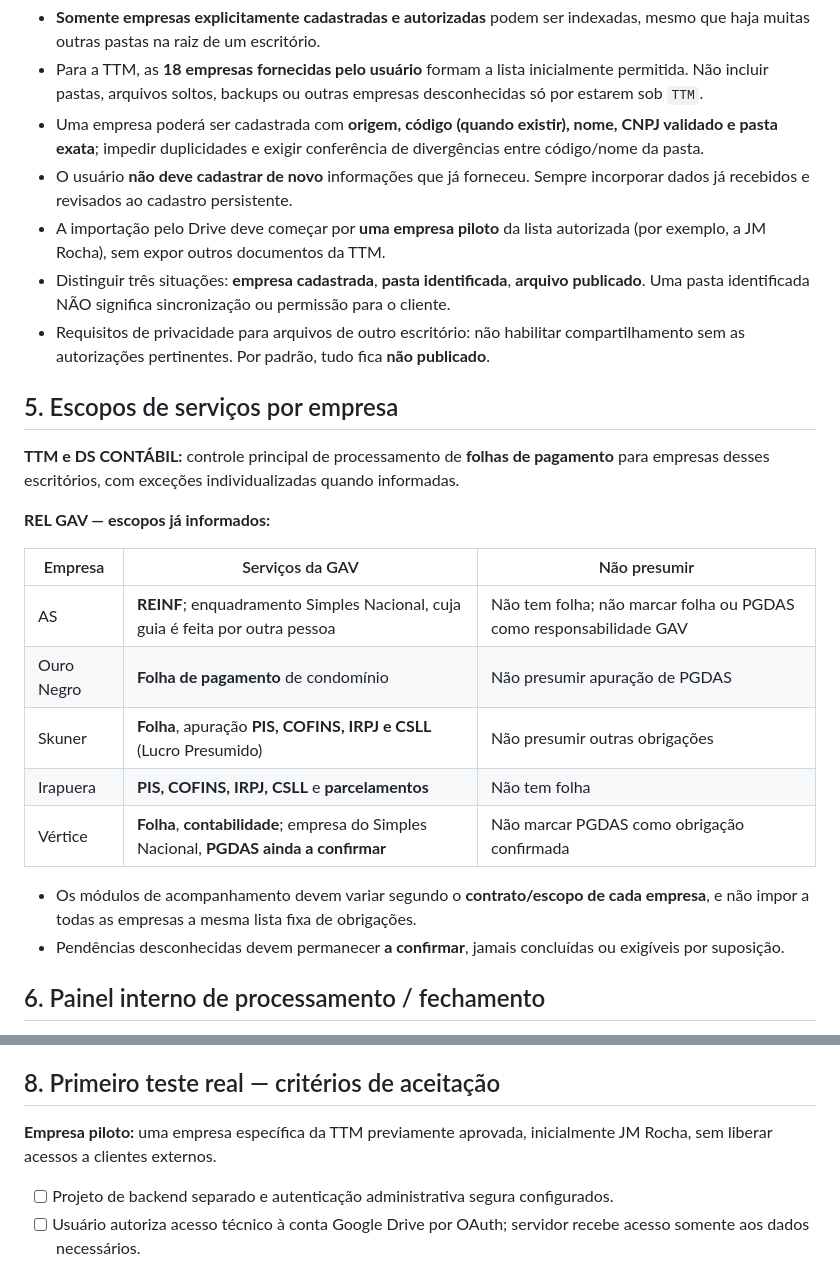
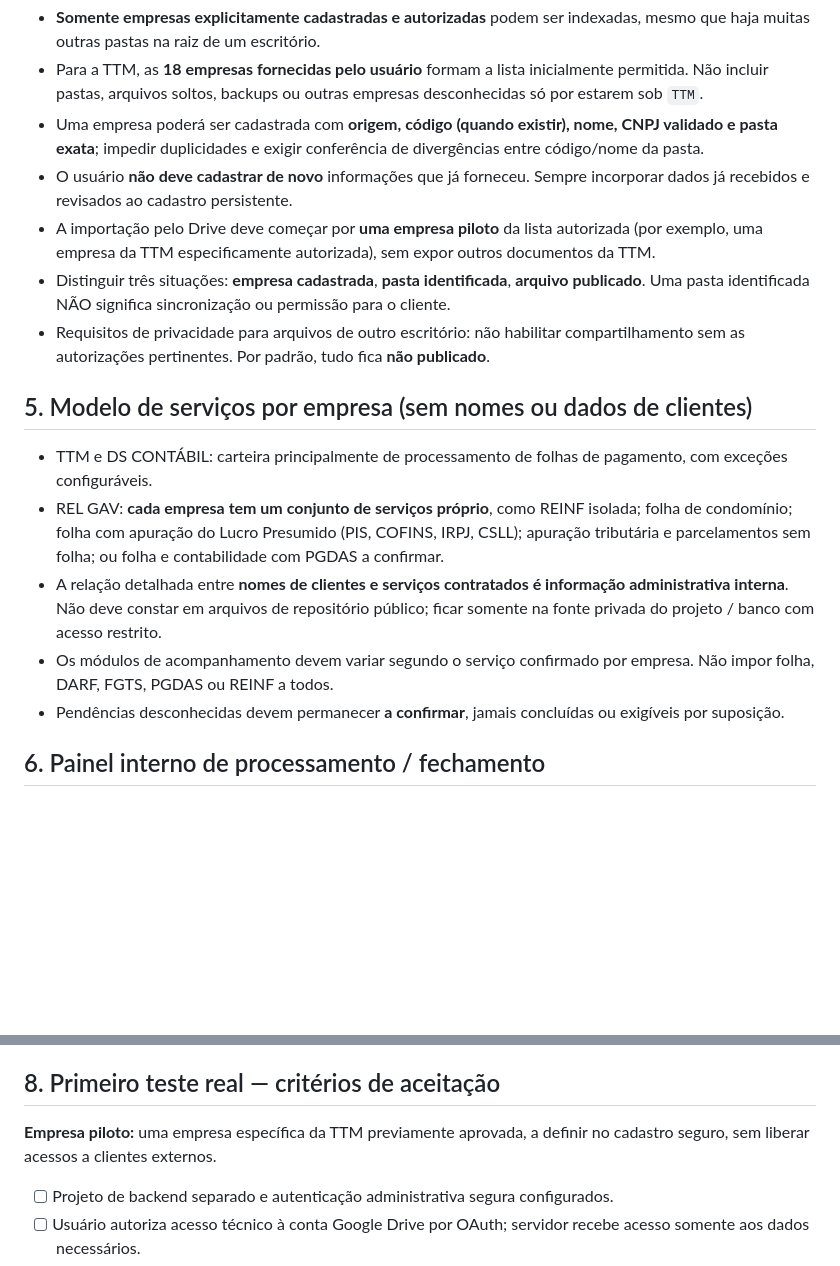
Before and after one commit to gavsolucoescontabeis-commits/GAV-COMPARTILHAMENTO, a Markdown page: docs/FONTE_MESTRA_GAV_COMPARTILHAMENTO.md, 2 parts joined by grey strips. Rendered like a GitHub page; blank space fills up the shorter version.

Commit message:
privacy: manter somente requisitos gerais na fonte pública; separar matriz de clientes em fonte privada

```diff
--- a/docs/FONTE_MESTRA_GAV_COMPARTILHAMENTO.md
+++ b/docs/FONTE_MESTRA_GAV_COMPARTILHAMENTO.md
@@ -40,25 +40,16 @@
 - Para a TTM, as **18 empresas fornecidas pelo usuário** formam a lista inicialmente permitida. Não incluir pastas, arquivos soltos, backups ou outras empresas desconhecidas só por estarem sob `TTM`.
 - Uma empresa poderá ser cadastrada com **origem, código (quando existir), nome, CNPJ validado e pasta exata**; impedir duplicidades e exigir conferência de divergências entre código/nome da pasta.
 - O usuário **não deve cadastrar de novo** informações que já forneceu. Sempre incorporar dados já recebidos e revisados ao cadastro persistente.
-- A importação pelo Drive deve começar por **uma empresa piloto** da lista autorizada (por exemplo, a JM Rocha), sem expor outros documentos da TTM.
+- A importação pelo Drive deve começar por **uma empresa piloto** da lista autorizada (por exemplo, uma empresa da TTM especificamente autorizada), sem expor outros documentos da TTM.
 - Distinguir três situações: **empresa cadastrada**, **pasta identificada**, **arquivo publicado**. Uma pasta identificada NÃO significa sincronização ou permissão para o cliente.
 - Requisitos de privacidade para arquivos de outro escritório: não habilitar compartilhamento sem as autorizações pertinentes. Por padrão, tudo fica **não publicado**.
 
-## 5. Escopos de serviços por empresa
+## 5. Modelo de serviços por empresa (sem nomes ou dados de clientes)
 
-**TTM e DS CONTÁBIL:** controle principal de processamento de **folhas de pagamento** para empresas desses escritórios, com exceções individualizadas quando informadas.
-
-**REL GAV — escopos já informados:**
-
-| Empresa | Serviços da GAV | Não presumir |
-|---|---|---|
-| AS | **REINF**; enquadramento Simples Nacional, cuja guia é feita por outra pessoa | Não tem folha; não marcar folha ou PGDAS como responsabilidade GAV |
-| Ouro Negro | **Folha de pagamento** de condomínio | Não presumir apuração de PGDAS |
-| Skuner | **Folha**, apuração **PIS, COFINS, IRPJ e CSLL** (Lucro Presumido) | Não presumir outras obrigações |
-| Irapuera | **PIS, COFINS, IRPJ, CSLL** e **parcelamentos** | Não tem folha |
-| Vértice | **Folha**, **contabilidade**; empresa do Simples Nacional, **PGDAS ainda a confirmar** | Não marcar PGDAS como obrigação confirmada |
-
-- Os módulos de acompanhamento devem variar segundo o **contrato/escopo de cada empresa**, e não impor a todas as empresas a mesma lista fixa de obrigações.
+- TTM e DS CONTÁBIL: carteira principalmente de processamento de folhas de pagamento, com exceções configuráveis.
+- REL GAV: **cada empresa tem um conjunto de serviços próprio**, como REINF isolada; folha de condomínio; folha com apuração do Lucro Presumido (PIS, COFINS, IRPJ, CSLL); apuração tributária e parcelamentos sem folha; ou folha e contabilidade com PGDAS a confirmar.
+- A relação detalhada entre **nomes de clientes e serviços contratados é informação administrativa interna**. Não deve constar em arquivos de repositório público; ficar somente na fonte privada do projeto / banco com acesso restrito.
+- Os módulos de acompanhamento devem variar segundo o serviço confirmado por empresa. Não impor folha, DARF, FGTS, PGDAS ou REINF a todos.
 - Pendências desconhecidas devem permanecer **a confirmar**, jamais concluídas ou exigíveis por suposição.
 
 ## 6. Painel interno de processamento / fechamento
@@ -84,7 +75,7 @@
 
 ## 8. Primeiro teste real — critérios de aceitação
 
-**Empresa piloto:** uma empresa específica da TTM previamente aprovada, inicialmente JM Rocha, sem liberar acessos a clientes externos.
+**Empresa piloto:** uma empresa específica da TTM previamente aprovada, a definir no cadastro seguro, sem liberar acessos a clientes externos.
 
 - [ ] Projeto de backend separado e autenticação administrativa segura configurados.
 - [ ] Usuário autoriza acesso técnico à conta Google Drive por OAuth; servidor recebe acesso somente aos dados necessários.
```
